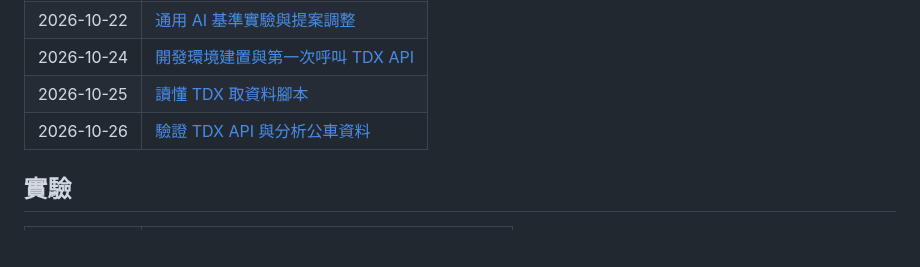
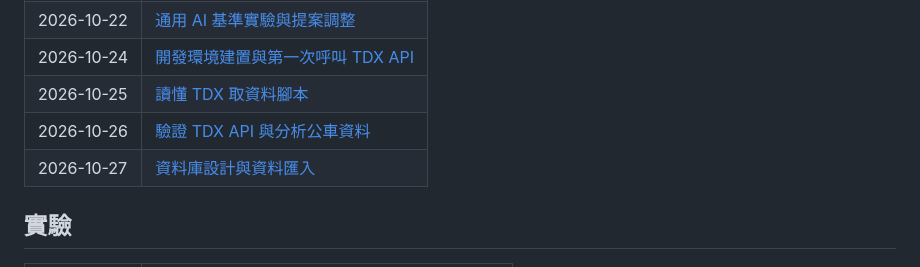
Before and after one commit to transit-reach/dev-notes, a Markdown page: README.md, the part around the change. Drawn GitHub-style; blank space fills up the shorter version.

Commit message:
docs: add daily note for 10/27

```diff
--- a/README.md
+++ b/README.md
@@ -14,6 +14,7 @@
 | 2026-10-24 | [開發環境建置與第一次呼叫 TDX API](daily/2026-10-24-dev-environment.md) |
 | 2026-10-25 | [讀懂 TDX 取資料腳本](daily/2026-10-25-tdx-script-review.md) |
 | 2026-10-26 | [驗證 TDX API 與分析公車資料](daily/2026-10-26-tdx-data-analysis.md) |
+| 2026-10-27 | [資料庫設計與資料匯入](daily/2026-10-27-database-import.md) | schema 定案、PostGIS 匯入公車資料、空間查詢與 Bus+ 6/6 吻合 |
 
 ## 實驗
 
```
Also changed, not shown: daily/2026-10-27-database-import.md (added, +141 -0 lines), images/2026-10-27-database-import/image-1.png (added), images/2026-10-27-database-import/image.png (added).
